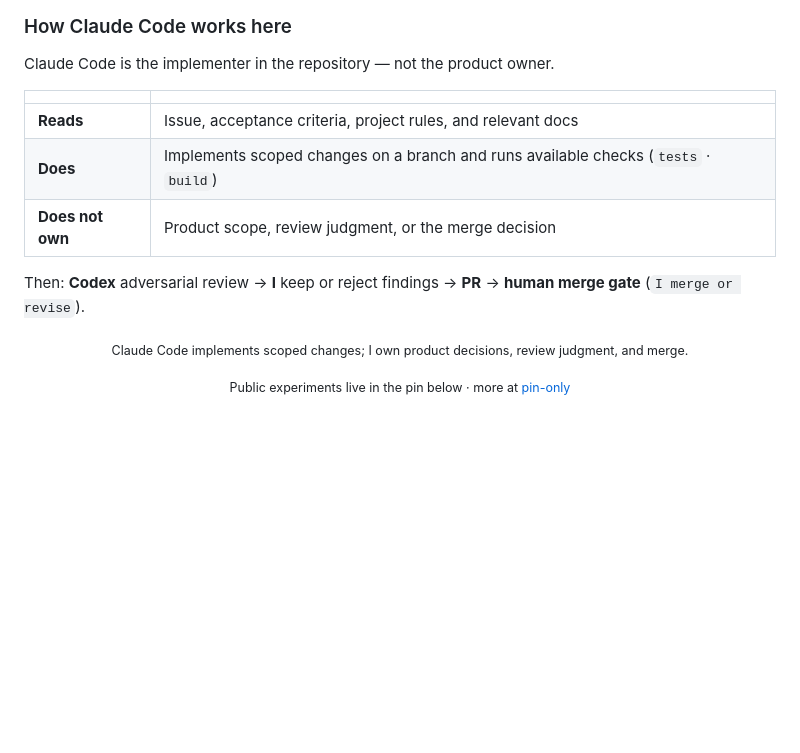
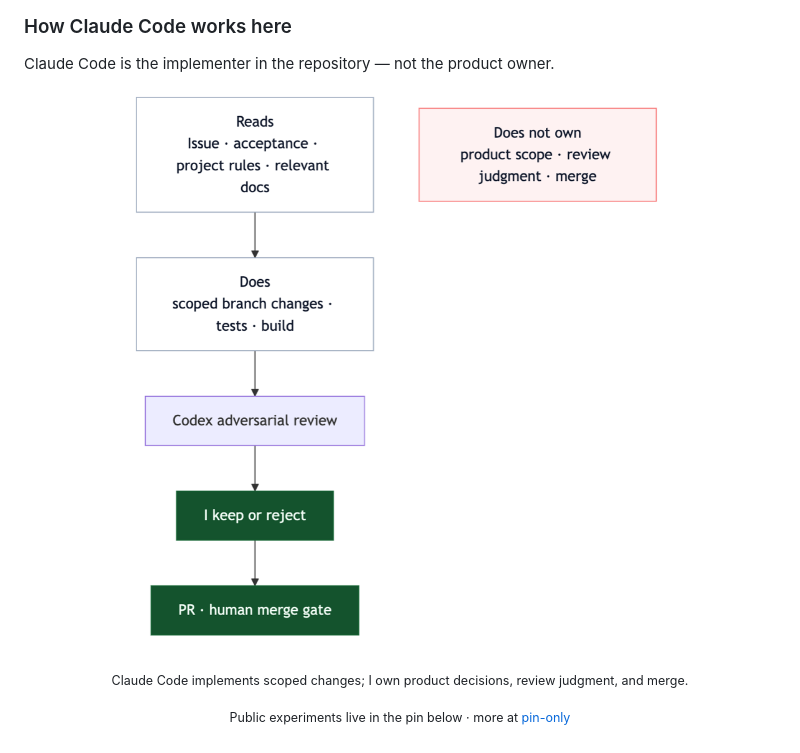
Before and after one commit to tatsunoritojo/tatsunoritojo, a Markdown page: README.md, the part around one of its changes. GitHub-like rendering; pictures changed too: assets/diagrams/how-claude.png (added); blank space fills up the shorter version.

Commit message:
docs: render How I ship / knowledge / Claude diagrams as PNG from Mermaid

```diff
--- a/README.md
+++ b/README.md
@@ -95,13 +56,9 @@ flowchart TB
 
 Claude Code is the implementer in the repository — not the product owner.
 
-| | |
-|---|---|
-| **Reads** | Issue, acceptance criteria, project rules, and relevant docs |
-| **Does** | Implements scoped changes on a branch and runs available checks (`tests` · `build`) |
-| **Does not own** | Product scope, review judgment, or the merge decision |
-
-Then: **Codex** adversarial review → **I** keep or reject findings → **PR** → **human merge gate** (`I merge or revise`).
+<p align="center">
+  <img src="assets/diagrams/how-claude.png" alt="Claude Code reads Issue and docs, implements on a branch and runs checks, then Codex review, human judgment, PR, and human merge gate" width="100%" />
+</p>
 
 <p align="center"><sub>Claude Code implements scoped changes; I own product decisions, review judgment, and merge.</sub></p>
 
```
Also changed, not shown: other parts of README.md (+6 -45 lines), assets/diagrams/how-i-ship.png (added), assets/diagrams/how-knowledge.png (added), 3 other files.
